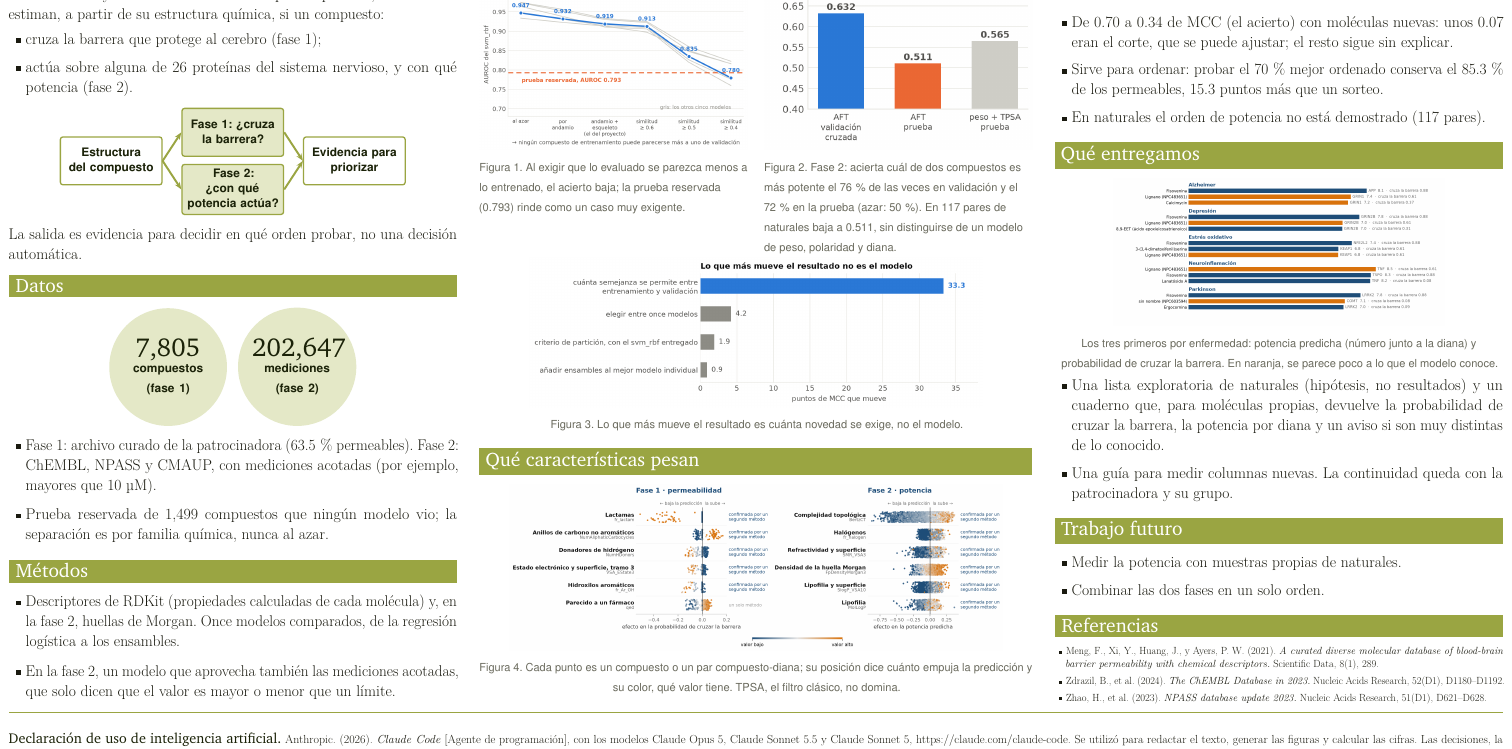
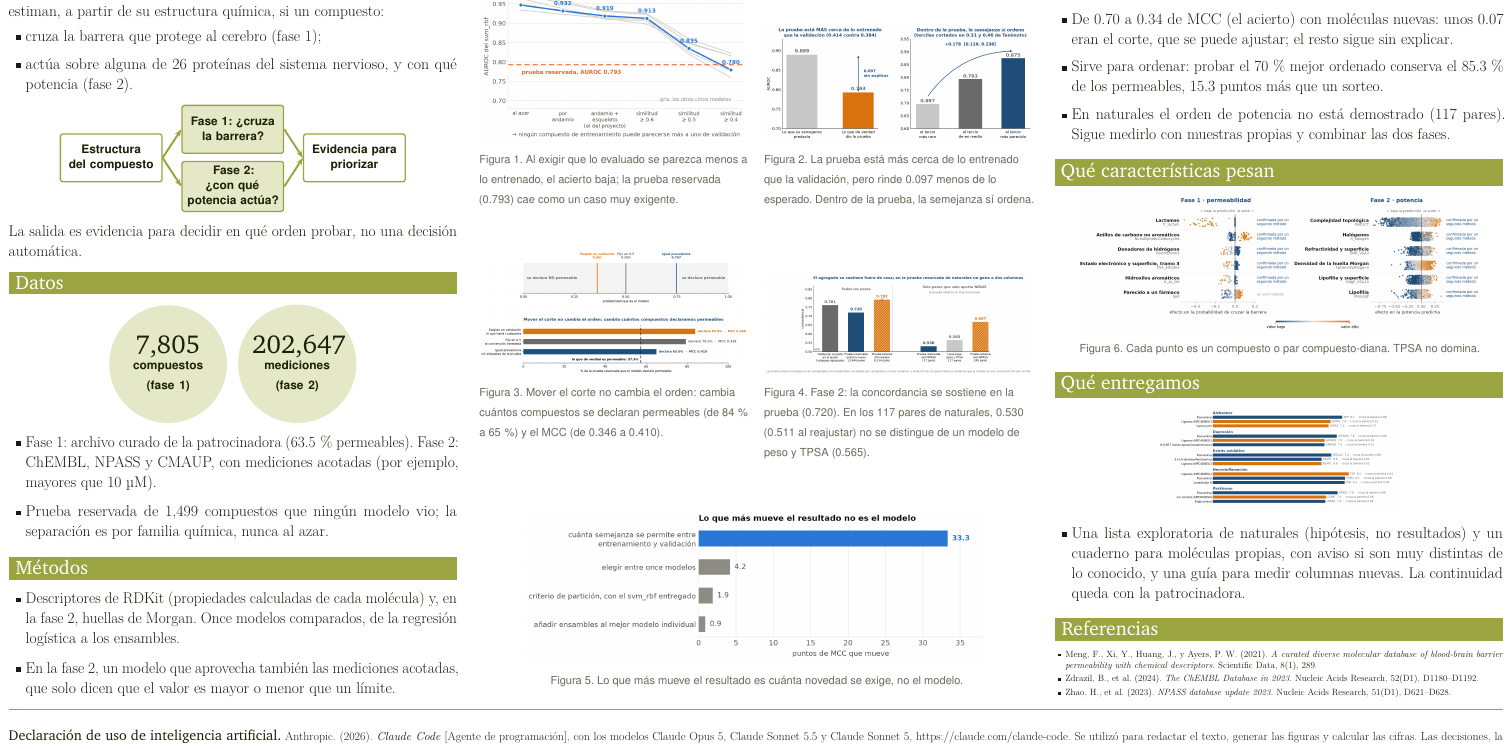
Before and after one commit to AntonioVazquezMartinez/Bioactive-AI, a LaTeX document (docs/reportes/poster/poster.tex): part of the page, cut so that both start at the same text. Compiled offline with pdfLaTeX.

Commit message:
docs: el poster sigue la estructura del mazo: columna 1 Antonio, columna 2 Pame (sus cuatro figuras), columna 3 Art
Co-Authored-By: Claude Sonnet 5.5 <noreply@anthropic.com>

Claude-Session: https://claude.ai/code/session_01DyPs2i9xGPnaS6xvLpLnMf

```diff
--- a/docs/reportes/poster/poster.tex
+++ b/docs/reportes/poster/poster.tex
@@ -159,25 +159,28 @@ La salida es evidencia para decidir en qué orden probar, no una decisión autom
 
 \seccion{Lo que encontramos}
 \begin{minipage}[t]{0.485\linewidth}\centering
-  \includegraphics[width=\linewidth,height=10.4cm,keepaspectratio]{f1_escalera.png}\\[2pt]
-  \raggedright\pie{Figura 1. Al exigir que lo evaluado se parezca menos a lo entrenado, el acierto baja; la prueba reservada (0.793) rinde como un caso muy exigente.}
+  \includegraphics[width=\linewidth,height=9.8cm,keepaspectratio]{f1_escalera.png}\\[2pt]
+  \raggedright\pie{Figura 1. Al exigir que lo evaluado se parezca menos a lo entrenado, el acierto baja; la prueba reservada (0.793) cae como un caso muy exigente.}
 \end{minipage}\hfill
 \begin{minipage}[t]{0.485\linewidth}\centering
-  \includegraphics[width=\linewidth,height=10.4cm,keepaspectratio]{f4_aft_izq.png}\\[2pt]
-  \raggedright\pie{Figura 2. Fase 2: acierta cuál de dos compuestos es más potente el 76\,\% de las veces en validación y el 72\,\% en la prueba (azar: 50\,\%). En 117 pares de naturales baja a 0.511, sin distinguirse de un modelo de peso, polaridad y diana.}
+  \includegraphics[width=\linewidth,height=9.8cm,keepaspectratio]{dificultad.png}\\[2pt]
+  \raggedright\pie{Figura 2. La prueba está más cerca de lo entrenado que la validación, pero rinde 0.097 menos de lo esperado. Dentro de la prueba, la semejanza sí ordena.}
+\end{minipage}
+
+\vfill
+\begin{minipage}[t]{0.485\linewidth}\centering
+  \includegraphics[width=\linewidth,height=9.8cm,keepaspectratio]{corte.png}\\[2pt]
+  \raggedright\pie{Figura 3. Mover el corte no cambia el orden: cambia cuántos compuestos se declaran permeables (de 84\,\% a 65\,\%) y el MCC (de 0.346 a 0.410).}
+\end{minipage}\hfill
+\begin{minipage}[t]{0.485\linewidth}\centering
+  \includegraphics[width=\linewidth,height=9.8cm,keepaspectratio]{fase2_desempeno.png}\\[2pt]
+  \raggedright\pie{Figura 4. Fase 2: la concordancia se sostiene en la prueba (0.720). En los 117 pares de naturales, 0.530 (0.511 al reajustar) no se distingue de un modelo de peso y TPSA (0.565).}
 \end{minipage}
 
 \vfill
 \begin{center}
-  \includegraphics[width=0.82\linewidth,height=8.4cm,keepaspectratio]{f0_palancas.png}\\[2pt]
-  \pie{Figura 3. Lo que más mueve el resultado es cuánta novedad se exige, no el modelo.}
-\end{center}
-
-\vfill
-\seccion{Qué características pesan}
-\begin{center}
-  \includegraphics[width=\linewidth,height=9.0cm,keepaspectratio]{importancias_poster.png}\\[2pt]
-  \pie{Figura 4. Cada punto es un compuesto o un par compuesto-diana; su posición dice cuánto empuja la predicción y su color, qué valor tiene. TPSA, el filtro clásico, no domina.}
+  \includegraphics[width=0.84\linewidth,height=8.4cm,keepaspectratio]{f0_palancas.png}\\[2pt]
+  \pie{Figura 5. Lo que más mueve el resultado es cuánta novedad se exige, no el modelo.}
 \end{center}
 
 \vfill
@@ -190,31 +193,29 @@ La salida es evidencia para decidir en qué orden probar, no una decisión autom
   \item La confianza en una predicción depende de qué tan nueva es la molécula, no del modelo.
   \item De 0.70 a 0.34 de MCC (el acierto) con moléculas nuevas: unos 0.07 eran el corte, que se puede ajustar; el resto sigue sin explicar.
   \item Sirve para ordenar: probar el 70\,\% mejor ordenado conserva el 85.3\,\% de los permeables, 15.3 puntos más que un sorteo.
-  \item En naturales el orden de potencia no está demostrado (117 pares).
+  \item En naturales el orden de potencia no está demostrado (117 pares). Sigue medirlo con muestras propias y combinar las dos fases.
 \end{itemize}
+
+\vfill
+\seccion{Qué características pesan}
+\begin{center}
+  \includegraphics[width=0.9\linewidth,height=7.4cm,keepaspectratio]{importancias_poster.png}\\[2pt]
+  \pie{Figura 6. Cada punto es un compuesto o par compuesto-diana. TPSA no domina.}
+\end{center}
 
 \vfill
 \seccion{Qué entregamos}
 \begin{center}
-  \includegraphics[width=\linewidth,height=8.0cm,keepaspectratio]{lista_priorizada_poster.png}\\[2pt]
-  \pie{Los tres primeros por enfermedad: potencia predicha (número junto a la diana) y probabilidad de cruzar la barrera. En naranja, se parece poco a lo que el modelo conoce.}
+  \includegraphics[width=\linewidth,height=5.8cm,keepaspectratio]{lista_priorizada_poster.png}
 \end{center}
-\begin{itemize}[leftmargin=1.2em,itemsep=0.4em]
-  \item Una lista exploratoria de naturales (hipótesis, no resultados) y un cuaderno que, para moléculas propias, devuelve la probabilidad de cruzar la barrera, la potencia por diana y un aviso si son muy distintas de lo conocido.
-  \item Una guía para medir columnas nuevas. La continuidad queda con la patrocinadora y su grupo.
-\end{itemize}
-
-\vfill
-\seccion{Trabajo futuro}
-\begin{itemize}[leftmargin=1.2em,itemsep=0.4em]
-  \item Medir la potencia con muestras propias de naturales.
-  \item Combinar las dos fases en un solo orden.
+\begin{itemize}[leftmargin=1.2em,itemsep=0.3em]
+  \item Una lista exploratoria de naturales (hipótesis, no resultados) y un cuaderno para moléculas propias, con aviso si son muy distintas de lo conocido, y una guía para medir columnas nuevas. La continuidad queda con la patrocinadora.
 \end{itemize}
 
 \vfill
 \seccion{Referencias}
-{\fontsize{16}{20}\selectfont
-\begin{itemize}[leftmargin=1.2em,itemsep=0.2em]
+{\fontsize{14}{17}\selectfont
+\begin{itemize}[leftmargin=1.2em,itemsep=0.1em]
   \item Meng, F., Xi, Y., Huang, J., y Ayers, P. W. (2021). \emph{A curated diverse molecular database of blood-brain barrier permeability with chemical descriptors.} Scientific Data, 8(1), 289.
   \item Zdrazil, B., et al. (2024). \emph{The ChEMBL Database in 2023.} Nucleic Acids Research, 52(D1), D1180--D1192.
   \item Zhao, H., et al. (2023). \emph{NPASS database update 2023.} Nucleic Acids Research, 51(D1), D621--D628.
```
Also changed, not shown: docs/reportes/poster/corte.png (added), docs/reportes/poster/dificultad.png (added), docs/reportes/poster/fase2_desempeno.png (added), docs/reportes/poster/poster.pdf.
